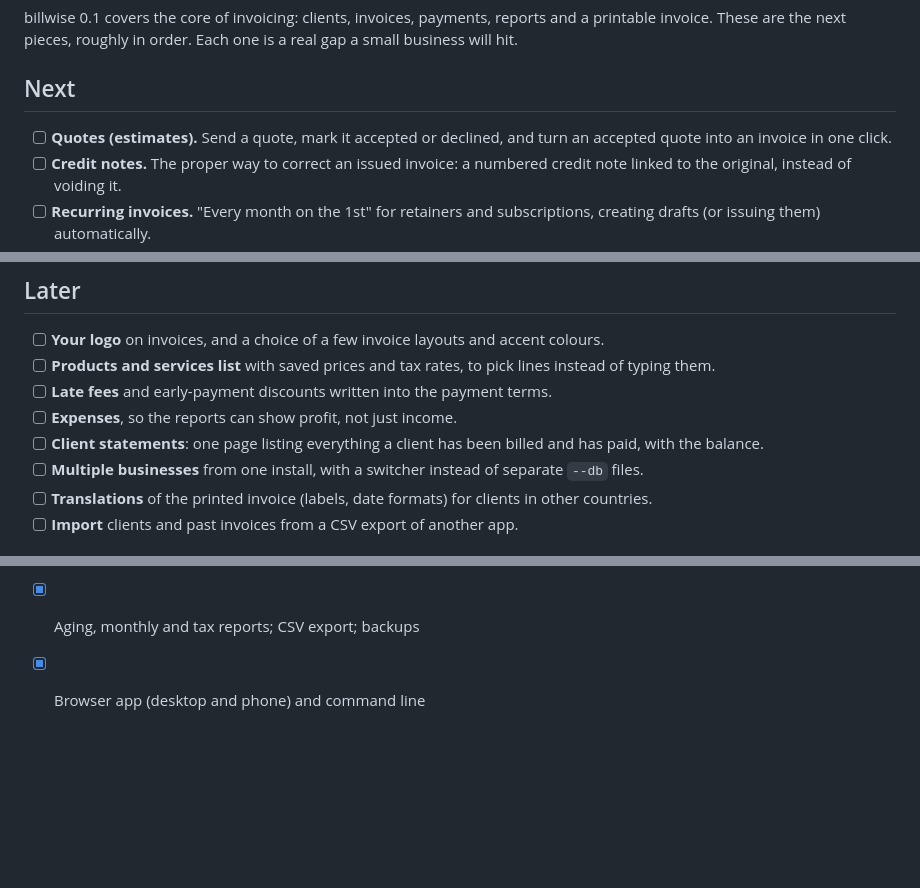
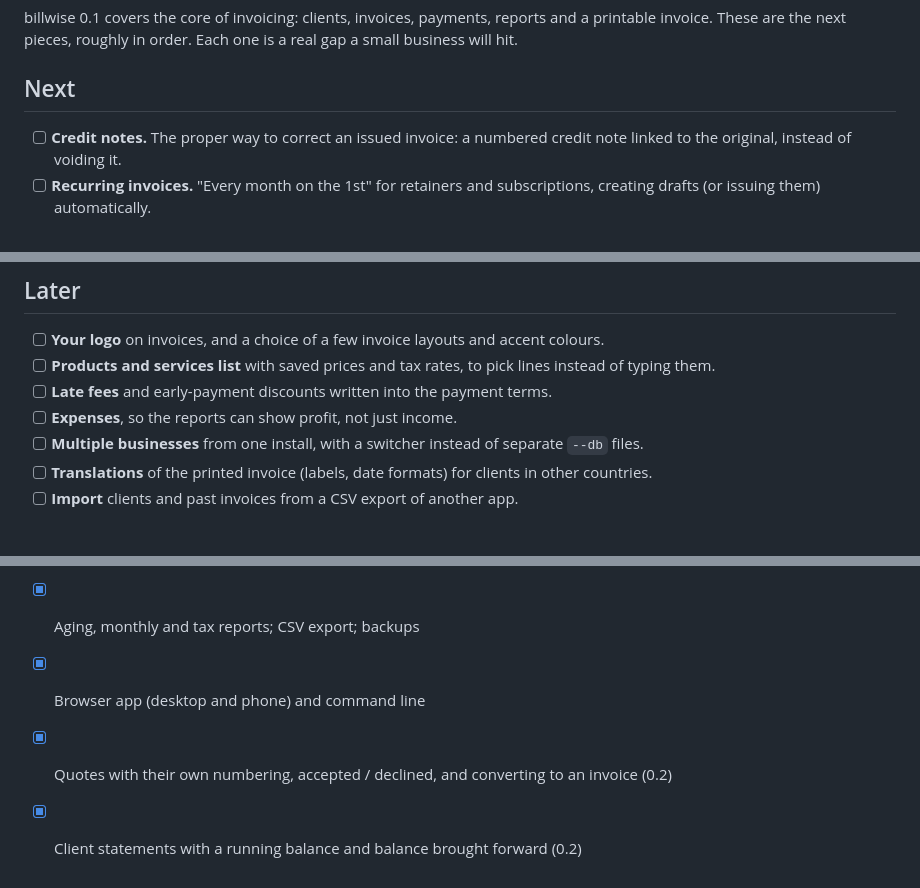
Before and after one commit to zeexduaa/billwise, a Markdown page: ROADMAP.md, 3 parts joined by grey strips. Drawn GitHub-style; blank space fills up the shorter version.

```diff
--- a/ROADMAP.md
+++ b/ROADMAP.md
@@ -5,7 +5,6 @@ pieces, roughly in order. Each one is a real gap a small business will hit.
 
 ## Next
 
-- [ ] **Quotes (estimates).** Send a quote, mark it accepted or declined, and turn an accepted quote into an invoice in one click.
 - [ ] **Credit notes.** The proper way to correct an issued invoice: a numbered credit note linked to the original, instead of voiding it.
 - [ ] **Recurring invoices.** "Every month on the 1st" for retainers and subscriptions, creating drafts (or issuing them) automatically.
 - [ ] **PDF files directly.** Today you print to PDF from the browser; generate the PDF file itself so it can be attached or archived.
@@ -17,7 +16,6 @@ pieces, roughly in order. Each one is a real gap a small business will hit.
 - [ ] **Products and services list** with saved prices and tax rates, to pick lines instead of typing them.
 - [ ] **Late fees** and early-payment discounts written into the payment terms.
 - [ ] **Expenses**, so the reports can show profit, not just income.
-- [ ] **Client statements**: one page listing everything a client has been billed and has paid, with the balance.
 - [ ] **Multiple businesses** from one install, with a switcher instead of separate `--db` files.
 - [ ] **Translations** of the printed invoice (labels, date formats) for clients in other countries.
 - [ ] **Import** clients and past invoices from a CSV export of another app.
@@ -31,3 +29,5 @@ pieces, roughly in order. Each one is a real gap a small business will hit.
 - [x] Partial payments, automatic status and overdue tracking
 - [x] Aging, monthly and tax reports; CSV export; backups
 - [x] Browser app (desktop and phone) and command line
+- [x] Quotes with their own numbering, accepted / declined, and converting to an invoice (0.2)
+- [x] Client statements with a running balance and balance brought forward (0.2)
```
Also changed, not shown: CHANGELOG.md (+13 -0 lines), README.md (+11 -0 lines), docs/quote.png (added), docs/statement.png (added).
